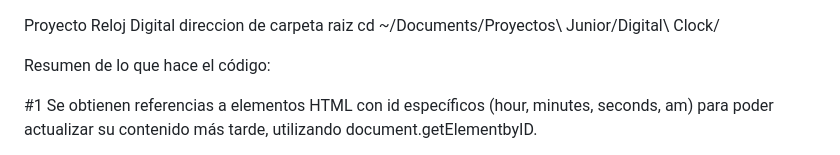
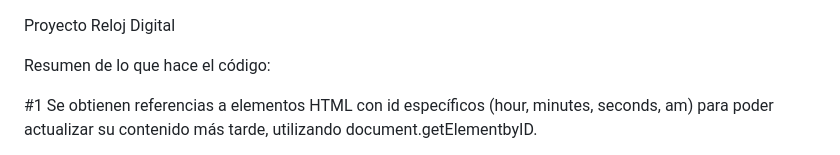
Before and after one commit to GueRodev/Digital-Clock, a Markdown page: README.md, the part around the change. GitHub-like rendering.

Commit message:
Cambio en Readme

```diff
--- a/README.md
+++ b/README.md
@@ -1,5 +1,4 @@
 Proyecto Reloj Digital
-direccion de carpeta raiz cd ~/Documents/Proyectos\ Junior/Digital\ Clock/
 
 Resumen de lo que hace el código:
 
```
